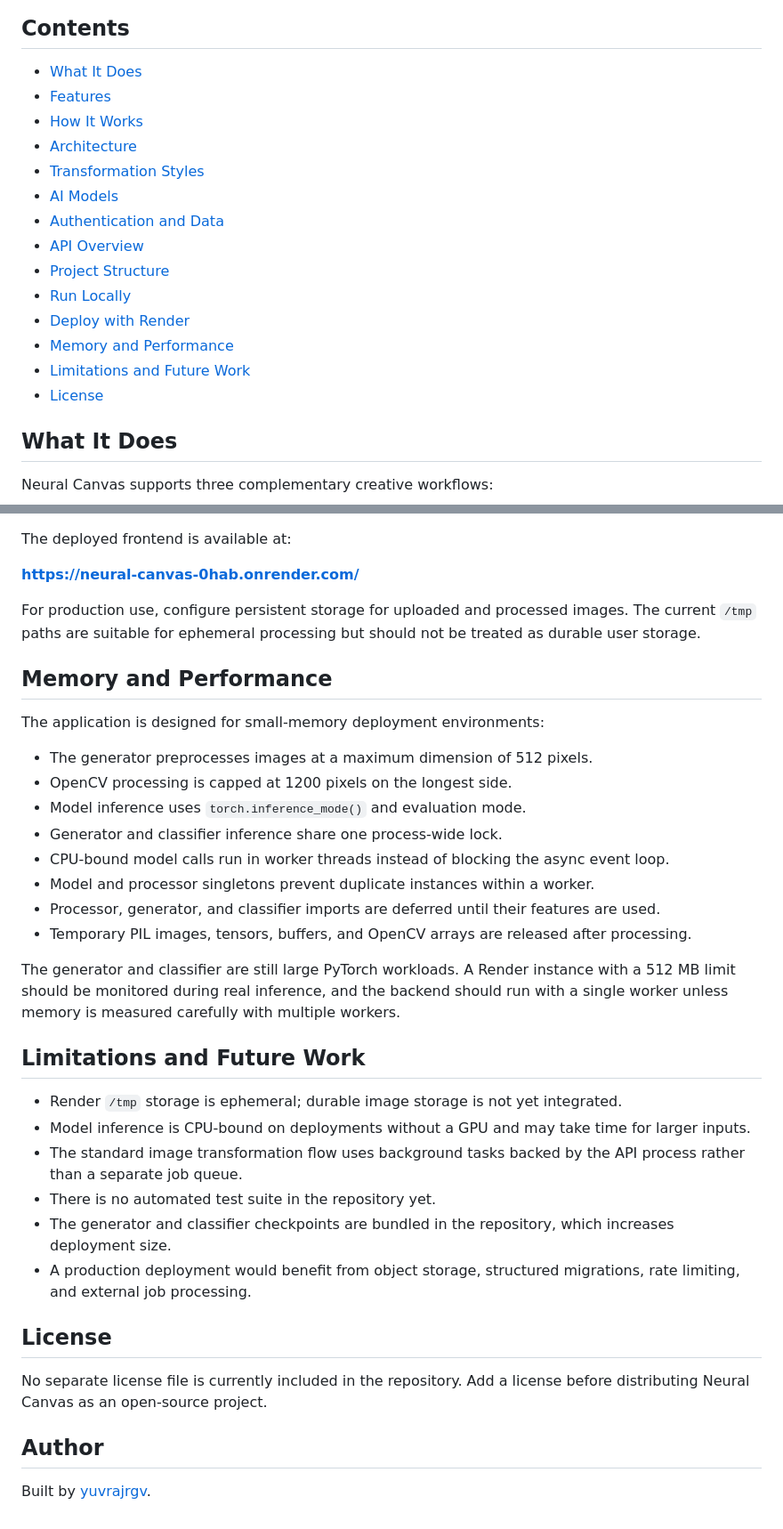
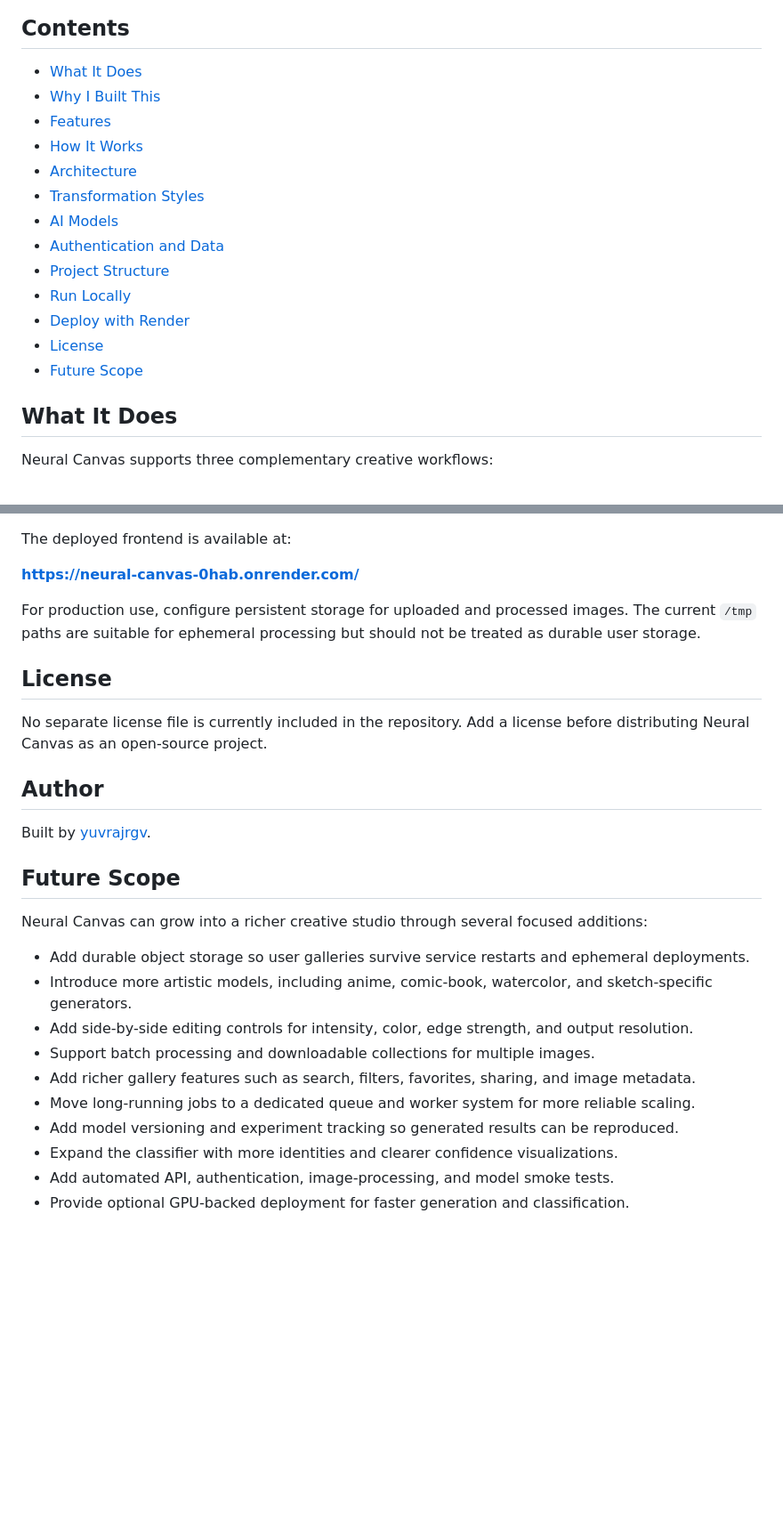
Before and after one commit to yuvrajrgv/Neural-Canvas, a Markdown page: README.md, 2 parts joined by grey strips. Shown at 89% size. GitHub-like rendering; blank space fills up the shorter version.

```diff
--- a/README.md
+++ b/README.md
@@ -18,19 +51,18 @@ The deployed application is available at **[neural-canvas-0hab.onrender.com](htt
 ## Contents
 
 - [What It Does](#what-it-does)
+- [Why I Built This](#why-i-built-this)
 - [Features](#features)
 - [How It Works](#how-it-works)
 - [Architecture](#architecture)
 - [Transformation Styles](#transformation-styles)
 - [AI Models](#ai-models)
 - [Authentication and Data](#authentication-and-data)
-- [API Overview](#api-overview)
 - [Project Structure](#project-structure)
 - [Run Locally](#run-locally)
 - [Deploy with Render](#deploy-with-render)
-- [Memory and Performance](#memory-and-performance)
-- [Limitations and Future Work](#limitations-and-future-work)
 - [License](#license)
+- [Future Scope](#future-scope)
 
 ## What It Does
 
@@ -333,30 +320,6 @@ The deployed frontend is available at:
 
 For production use, configure persistent storage for uploaded and processed images. The current `/tmp` paths are suitable for ephemeral processing but should not be treated as durable user storage.
 
-## Memory and Performance
-
-The application is designed for small-memory deployment environments:
-
-- The generator preprocesses images at a maximum dimension of 512 pixels.
-- OpenCV processing is capped at 1200 pixels on the longest side.
-- Model inference uses `torch.inference_mode()` and evaluation mode.
-- Generator and classifier inference share one process-wide lock.
-- CPU-bound model calls run in worker threads instead of blocking the async event loop.
-- Model and processor singletons prevent duplicate instances within a worker.
-- Processor, generator, and classifier imports are deferred until their features are used.
-- Temporary PIL images, tensors, buffers, and OpenCV arrays are released after processing.
-
-The generator and classifier are still large PyTorch workloads. A Render instance with a 512 MB limit should be monitored during real inference, and the backend should run with a single worker unless memory is measured carefully with multiple workers.
-
-## Limitations and Future Work
-
-- Render `/tmp` storage is ephemeral; durable image storage is not yet integrated.
-- Model inference is CPU-bound on deployments without a GPU and may take time for larger inputs.
-- The standard image transformation flow uses background tasks backed by the API process rather than a separate job queue.
-- There is no automated test suite in the repository yet.
-- The generator and classifier checkpoints are bundled in the repository, which increases deployment size.
-- A production deployment would benefit from object storage, structured migrations, rate limiting, and external job processing.
-
 ## License
 
 No separate license file is currently included in the repository. Add a license before distributing Neural Canvas as an open-source project.
@@ -364,3 +327,18 @@ No separate license file is currently included in the repository. Add a license
 ## Author
 
 Built by [yuvrajrgv](https://github.com/yuvrajrgv).
+
+## Future Scope
+
+Neural Canvas can grow into a richer creative studio through several focused additions:
+
+- Add durable object storage so user galleries survive service restarts and ephemeral deployments.
+- Introduce more artistic models, including anime, comic-book, watercolor, and sketch-specific generators.
+- Add side-by-side editing controls for intensity, color, edge strength, and output resolution.
+- Support batch processing and downloadable collections for multiple images.
+- Add richer gallery features such as search, filters, favorites, sharing, and image metadata.
+- Move long-running jobs to a dedicated queue and worker system for more reliable scaling.
+- Add model versioning and experiment tracking so generated results can be reproduced.
+- Expand the classifier with more identities and clearer confidence visualizations.
+- Add automated API, authentication, image-processing, and model smoke tests.
+- Provide optional GPU-backed deployment for faster generation and classification.
```
Also changed, not shown: other parts of README.md (+33 -45 lines).
